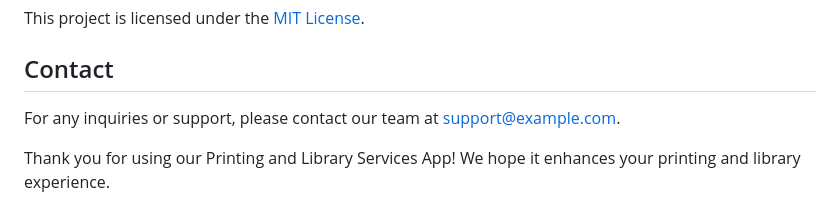
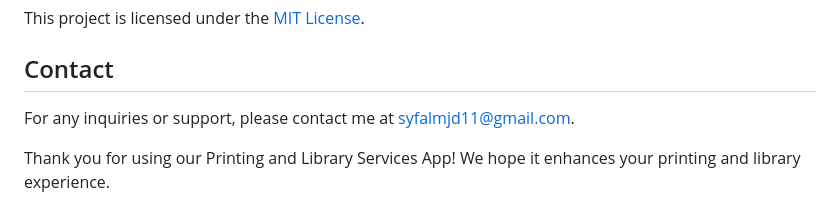
Before and after one commit to Syf-Almjd/Forsan, a Markdown page: README.md, the part around the change. Drawn GitHub-style.

```diff
--- a/README.md
+++ b/README.md
@@ -84,7 +84,7 @@ This project is licensed under the [MIT License](https://opensource.org/license/
 
 ## Contact
 
-For any inquiries or support, please contact our team at support@example.com.
+For any inquiries or support, please contact me at syfalmjd11@gmail.com.
 
 Thank you for using our Printing and Library Services App! We hope it enhances your printing and library experience.
 
```
